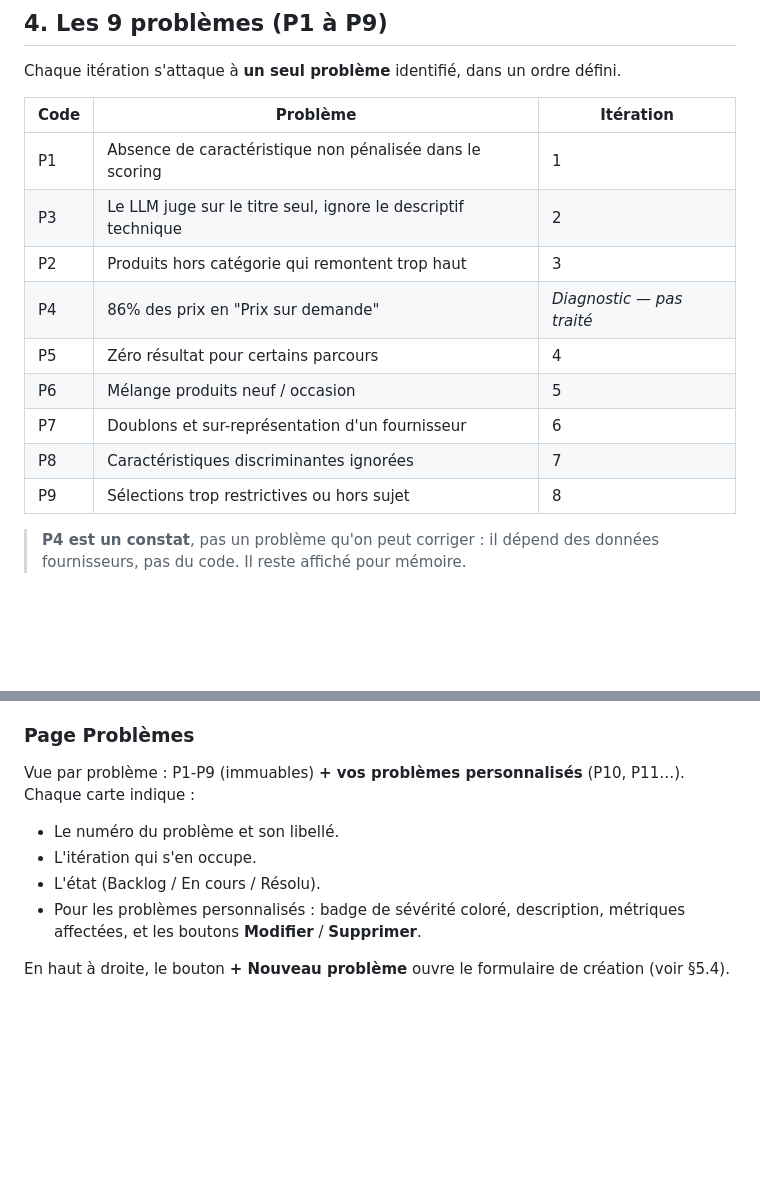
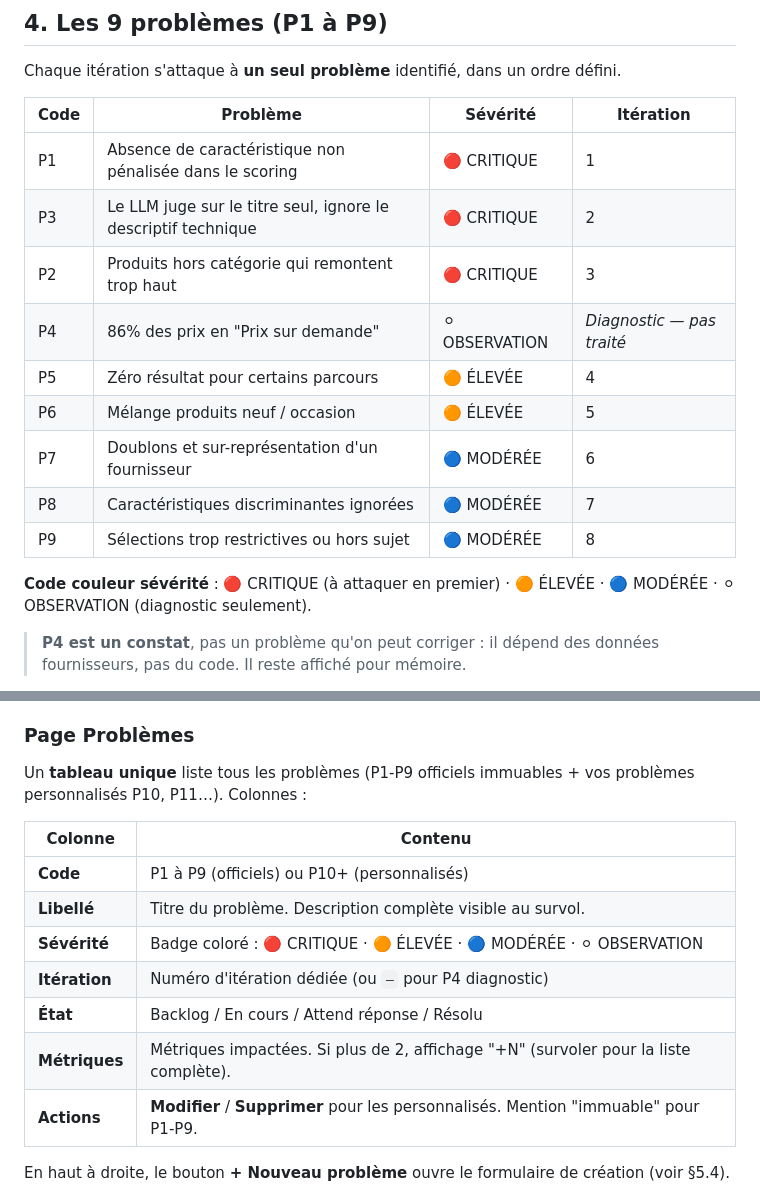
Before and after one commit to Hellopro-fr/agent-optim-scoring, a Markdown page: MANUEL_UTILISATEUR.md, 2 parts joined by grey strips. GitHub-like rendering; blank space fills up the shorter version.

Commit message:
docs: update problem tracking table and dashboard documentation in MANUEL_UTILISATEUR.md and add iteration logs 9-10

```diff
--- a/MANUEL_UTILISATEUR.md
+++ b/MANUEL_UTILISATEUR.md
@@ -63,17 +63,19 @@ Ces 5 indicateurs mesurent la **qualité de la sélection produits**. Ils sont a
 
 Chaque itération s'attaque à **un seul problème** identifié, dans un ordre défini.
 
-| Code | Problème | Itération |
-|---|---|---|
-| P1 | Absence de caractéristique non pénalisée dans le scoring | 1 |
-| P3 | Le LLM juge sur le titre seul, ignore le descriptif technique | 2 |
-| P2 | Produits hors catégorie qui remontent trop haut | 3 |
-| P4 | 86% des prix en "Prix sur demande" | *Diagnostic — pas traité* |
-| P5 | Zéro résultat pour certains parcours | 4 |
-| P6 | Mélange produits neuf / occasion | 5 |
-| P7 | Doublons et sur-représentation d'un fournisseur | 6 |
-| P8 | Caractéristiques discriminantes ignorées | 7 |
-| P9 | Sélections trop restrictives ou hors sujet | 8 |
+| Code | Problème | Sévérité | Itération |
+|---|---|---|---|
+| P1 | Absence de caractéristique non pénalisée dans le scoring | 🔴 CRITIQUE | 1 |
+| P3 | Le LLM juge sur le titre seul, ignore le descriptif technique | 🔴 CRITIQUE | 2 |
+| P2 | Produits hors catégorie qui remontent trop haut | 🔴 CRITIQUE | 3 |
+| P4 | 86% des prix en "Prix sur demande" | ⚪ OBSERVATION | *Diagnostic — pas traité* |
+| P5 | Zéro résultat pour certains parcours | 🟠 ÉLEVÉE | 4 |
+| P6 | Mélange produits neuf / occasion | 🟠 ÉLEVÉE | 5 |
+| P7 | Doublons et sur-représentation d'un fournisseur | 🔵 MODÉRÉE | 6 |
+| P8 | Caractéristiques discriminantes ignorées | 🔵 MODÉRÉE | 7 |
+| P9 | Sélections trop restrictives ou hors sujet | 🔵 MODÉRÉE | 8 |
+
+**Code couleur sévérité** : 🔴 CRITIQUE (à attaquer en premier) · 🟠 ÉLEVÉE · 🔵 MODÉRÉE · ⚪ OBSERVATION (diagnostic seulement).
 
 > **P4 est un constat**, pas un problème qu'on peut corriger : il dépend des données fournisseurs, pas du code. Il reste affiché pour mémoire.
 
@@ -210,11 +212,17 @@ Affiche le journal complet (`ITERATIONS.md`) avec pour chaque essai :
 
 ### Page Problèmes
 
-Vue par problème : P1-P9 (immuables) **+ vos problèmes personnalisés** (P10, P11…). Chaque carte indique :
-- Le numéro du problème et son libellé.
-- L'itération qui s'en occupe.
-- L'état (Backlog / En cours / Résolu).
-- Pour les problèmes personnalisés : badge de sévérité coloré, description, métriques affectées, et les boutons **Modifier** / **Supprimer**.
+Un **tableau unique** liste tous les problèmes (P1-P9 officiels immuables + vos problèmes personnalisés P10, P11…). Colonnes :
+
+| Colonne | Contenu |
+|---|---|
+| **Code** | P1 à P9 (officiels) ou P10+ (personnalisés) |
+| **Libellé** | Titre du problème. Description complète visible au survol. |
+| **Sévérité** | Badge coloré : 🔴 CRITIQUE · 🟠 ÉLEVÉE · 🔵 MODÉRÉE · ⚪ OBSERVATION |
+| **Itération** | Numéro d'itération dédiée (ou `—` pour P4 diagnostic) |
+| **État** | Backlog / En cours / Attend réponse / Résolu |
+| **Métriques** | Métriques impactées. Si plus de 2, affichage "+N" (survoler pour la liste complète). |
+| **Actions** | **Modifier** / **Supprimer** pour les personnalisés. Mention "immuable" pour P1-P9. |
 
 En haut à droite, le bouton **+ Nouveau problème** ouvre le formulaire de création (voir §5.4).
 
```
